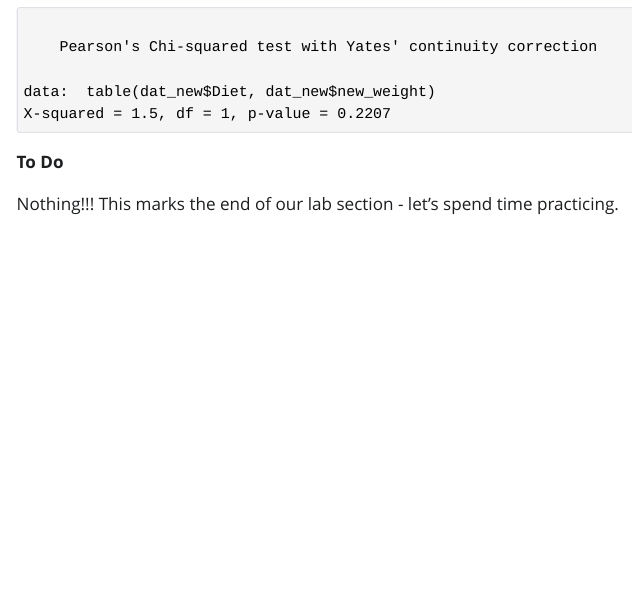
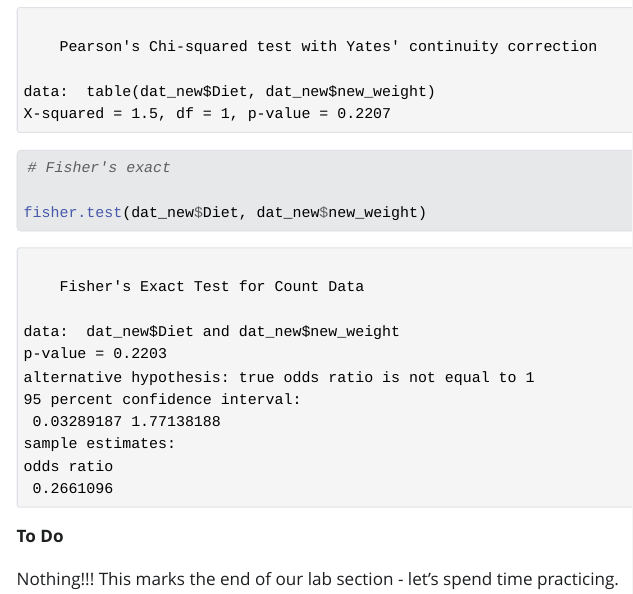
Before and after one commit to sassysaanch/sassysaanch.github.io, a Quarto document (Week7/lab6.qmd): the page in a window 1100 px wide, from 2240 px down. The pictures show the output file Week7/lab6.html that the author committed with the source, opened offline; Quarto's library style sheets are replaced by a plain one without menus.

Commit message:
update files

````diff
--- a/Week7/lab6.qmd
+++ b/Week7/lab6.qmd
@@ -74,6 +74,9 @@ dat_new <-
 test <- chisq.test(table(dat_new$Diet, dat_new$new_weight))
 test
 
+# Fisher's exact
+
+fisher.test(dat_new$Diet, dat_new$new_weight)
 ```
 
 **To Do**
````
Also changed, not shown: Week7/lab6.html.
